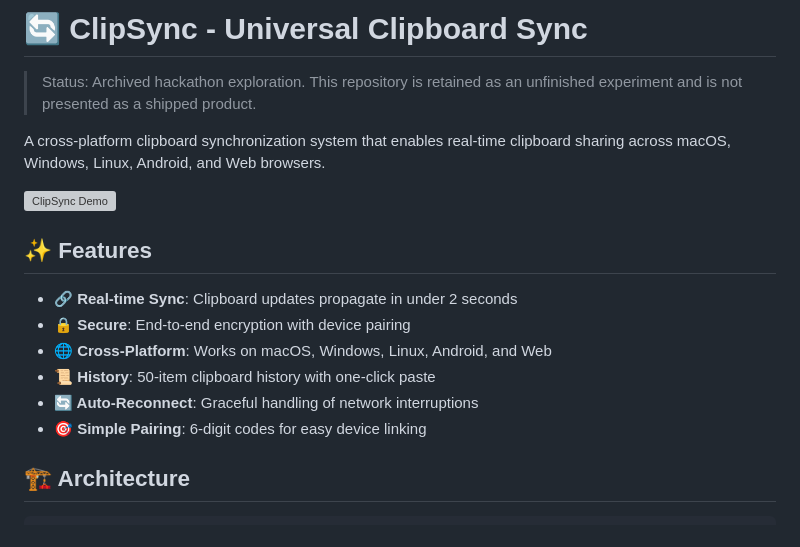
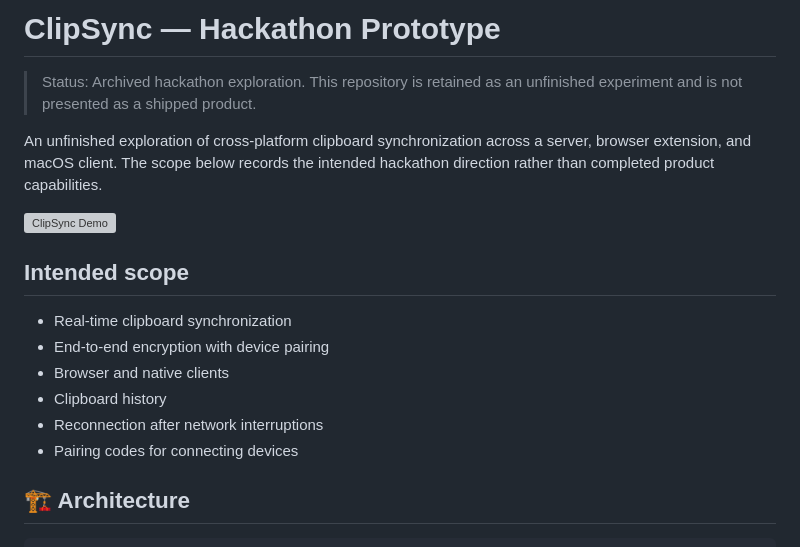
Before and after one commit to KunalKumarMehta/try-clip, a Markdown page: README.md, the part around the change. Drawn GitHub-style; grey boxes are pictures that could not be loaded.

Commit message:
docs: clarify unfinished hackathon scope

```diff
--- a/README.md
+++ b/README.md
@@ -1,20 +1,22 @@
-# 🔄 ClipSync - Universal Clipboard Sync
+# ClipSync — Hackathon Prototype
 
 > Status: Archived hackathon exploration. This repository is retained as an
 > unfinished experiment and is not presented as a shipped product.
 
-A cross-platform clipboard synchronization system that enables real-time clipboard sharing across macOS, Windows, Linux, Android, and Web browsers.
+An unfinished exploration of cross-platform clipboard synchronization across a
+server, browser extension, and macOS client. The scope below records the intended
+hackathon direction rather than completed product capabilities.
 
 ![ClipSync Demo](docs/demo.gif)
 
-## ✨ Features
+## Intended scope
 
-- **🔗 Real-time Sync**: Clipboard updates propagate in under 2 seconds
-- **🔒 Secure**: End-to-end encryption with device pairing
-- **🌐 Cross-Platform**: Works on macOS, Windows, Linux, Android, and Web
-- **📜 History**: 50-item clipboard history with one-click paste
-- **🔄 Auto-Reconnect**: Graceful handling of network interruptions
-- **🎯 Simple Pairing**: 6-digit codes for easy device linking
+- Real-time clipboard synchronization
+- End-to-end encryption with device pairing
+- Browser and native clients
+- Clipboard history
+- Reconnection after network interruptions
+- Pairing codes for connecting devices
 
 ## 🏗️ Architecture
 
```
